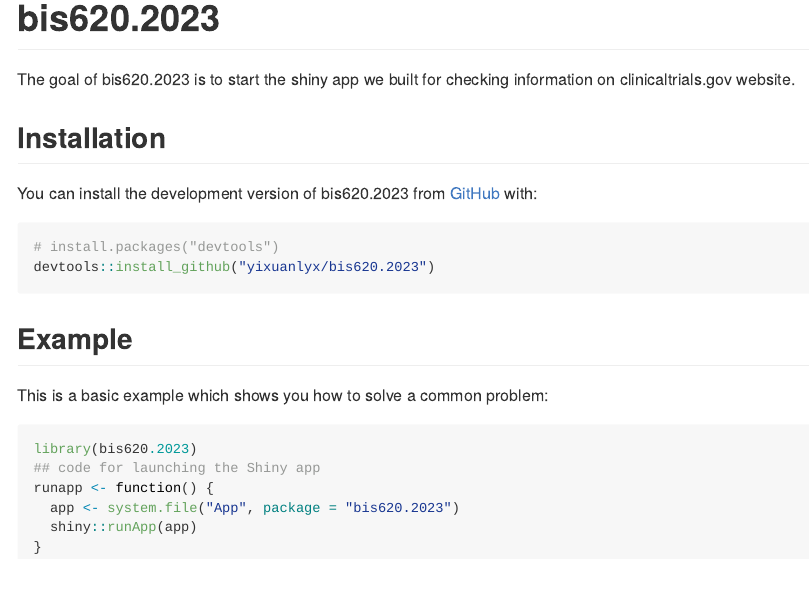
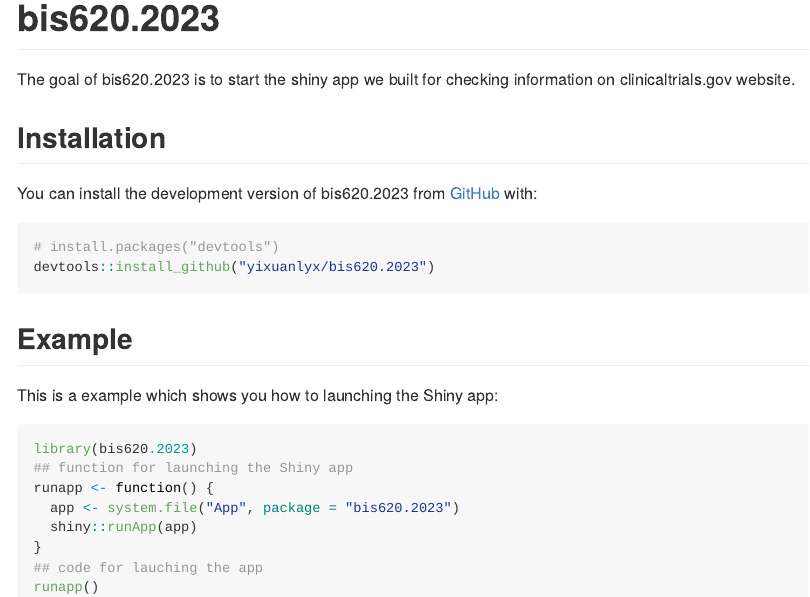
Before and after one commit to yixuanlyx/bis620.2023, an R Markdown document (README.Rmd): the page in a window 1100 px wide, from its top. The pictures show the output file README.md that the author committed with the source, drawn offline in the style of GitHub; badge pictures from the web are left out.

Commit message:
changed REAADME

````diff
--- a/README.Rmd
+++ b/README.Rmd
@@ -36,13 +36,15 @@
 
 ## Example
 
-This is a basic example which shows you how to solve a common problem:
+This is a example which shows you how to launching the Shiny app:
 
 ``` r
 library(bis620.2023)
-## code for launching the Shiny app
+## function for launching the Shiny app
 runapp <- function() {
   app <- system.file("App", package = "bis620.2023")
   shiny::runApp(app)
 }
+## code for lauching the app
+runapp()
 ```
````
Also changed, not shown: README.md.
